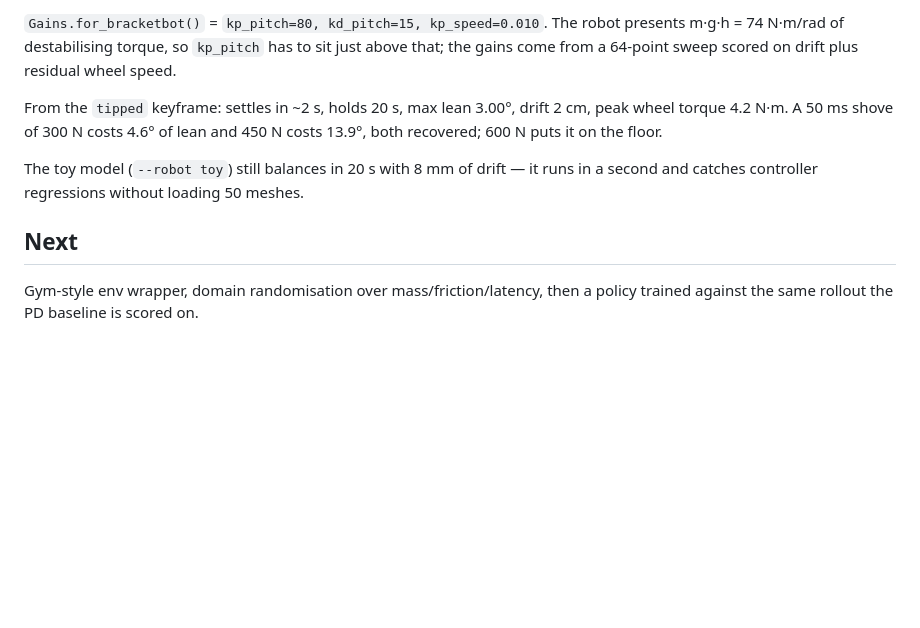
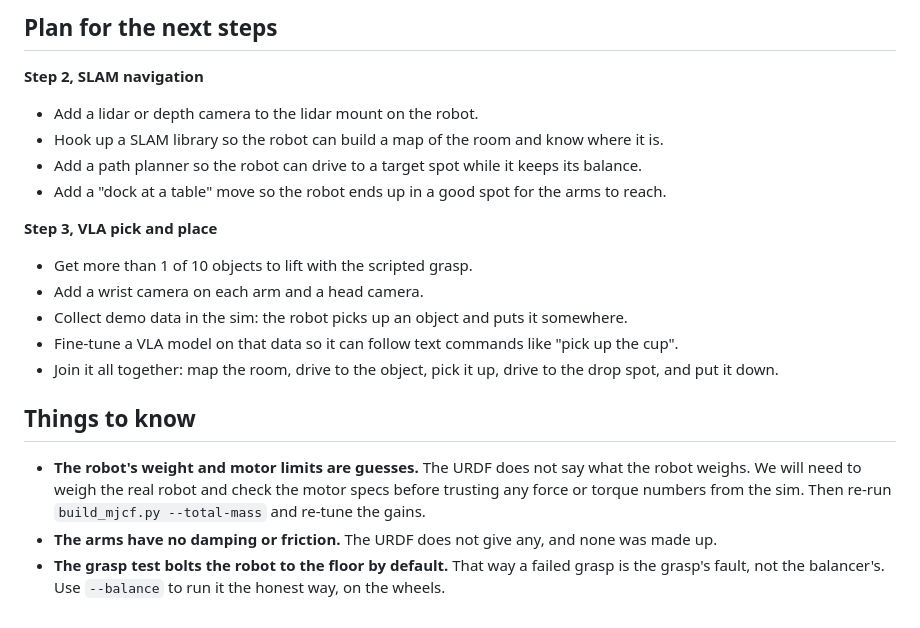
Before and after one commit to Karan-Gupta07/Mr.-Clean-Bracketbot-Cleaning-Robot, a Markdown page: README.md, the part around one of its changes. Drawn GitHub-style; blank space fills up the shorter version.

```diff
--- a/README.md
+++ b/README.md
@@ -133,17 +112,23 @@ Full audit in `scripts/build_mjcf.py`'s output and the checks below:
 
-`Gains.for_bracketbot()` = `kp_pitch=80, kd_pitch=15, kp_speed=0.010`. The robot
-presents m·g·h = 74 N·m/rad of destabilising torque, so `kp_pitch` has to sit
-just above that; the gains come from a 64-point sweep scored on drift plus
-residual wheel speed.
+## Plan for the next steps
 
-From the `tipped` keyframe: settles in ~2 s, holds 20 s, max lean 3.00°, drift
-2 cm, peak wheel torque 4.2 N·m. A 50 ms shove of 300 N costs 4.6° of lean and
-450 N costs 13.9°, both recovered; 600 N puts it on the floor.
+**Step 2, SLAM navigation**
 
-The toy model (`--robot toy`) still balances in 20 s with 8 mm of drift — it runs
-in a second and catches controller regressions without loading 50 meshes.
+- Add a lidar or depth camera to the lidar mount on the robot.
+- Hook up a SLAM library so the robot can build a map of the room and know where it is.
+- Add a path planner so the robot can drive to a target spot while it keeps its balance.
+- Add a "dock at a table" move so the robot ends up in a good spot for the arms to reach.
 
-## Next
+**Step 3, VLA pick and place**
 
-Gym-style env wrapper, domain randomisation over mass/friction/latency, then a
-policy trained against the same rollout the PD baseline is scored on.
+- Get more than 1 of 10 objects to lift with the scripted grasp.
+- Add a wrist camera on each arm and a head camera.
+- Collect demo data in the sim: the robot picks up an object and puts it somewhere.
+- Fine-tune a VLA model on that data so it can follow text commands like "pick up the cup".
+- Join it all together: map the room, drive to the object, pick it up, drive to the drop spot, and put it down.
+
+## Things to know
+
+- **The robot's weight and motor limits are guesses.** The URDF does not say what the robot weighs. We will need to weigh the real robot and check the motor specs before trusting any force or torque numbers from the sim. Then re-run `build_mjcf.py --total-mass` and re-tune the gains.
+- **The arms have no damping or friction.** The URDF does not give any, and none was made up.
+- **The grasp test bolts the robot to the floor by default.** That way a failed grasp is the grasp's fault, not the balancer's. Use `--balance` to run it the honest way, on the wheels.
```
Also changed, not shown: other parts of README.md (+83 -104 lines).
